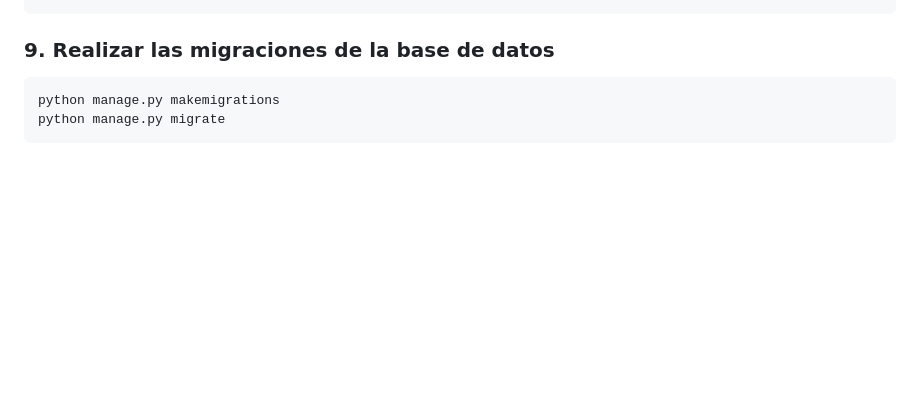
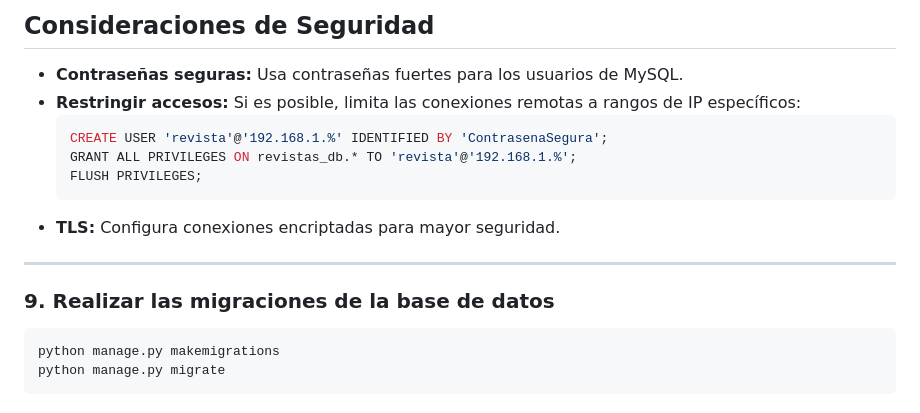
Before and after one commit to VictorVergara01/PDRC-Backend, a Markdown page: README.md, the part around the change printed below. Drawn GitHub-style; blank space fills up the shorter version.

````diff
--- a/README.md
+++ b/README.md
@@ -80,3 +236,15 @@ exit
+## Consideraciones de Seguridad
+
+- **Contraseñas seguras:** Usa contraseñas fuertes para los usuarios de MySQL.
+- **Restringir accesos:** Si es posible, limita las conexiones remotas a rangos de IP específicos:
+  ```sql
+  CREATE USER 'revista'@'192.168.1.%' IDENTIFIED BY 'ContrasenaSegura';
+  GRANT ALL PRIVILEGES ON revistas_db.* TO 'revista'@'192.168.1.%';
+  FLUSH PRIVILEGES;
+  ```
+- **TLS:** Configura conexiones encriptadas para mayor seguridad.
+
+---
 
 ### 9. Realizar las migraciones de la base de datos
 ```bash
````
Also changed, not shown: other parts of README.md (+165 -9 lines).
